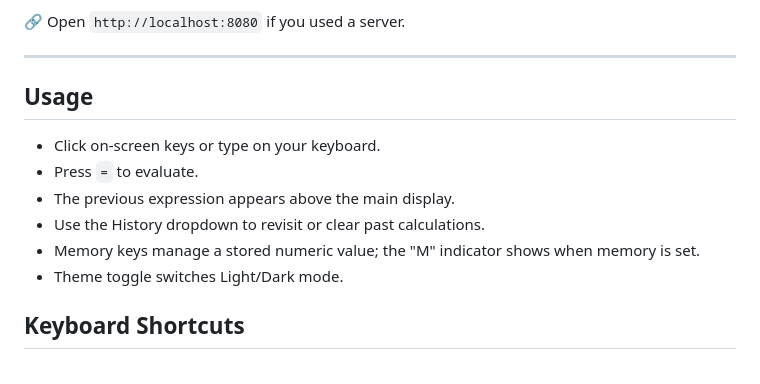
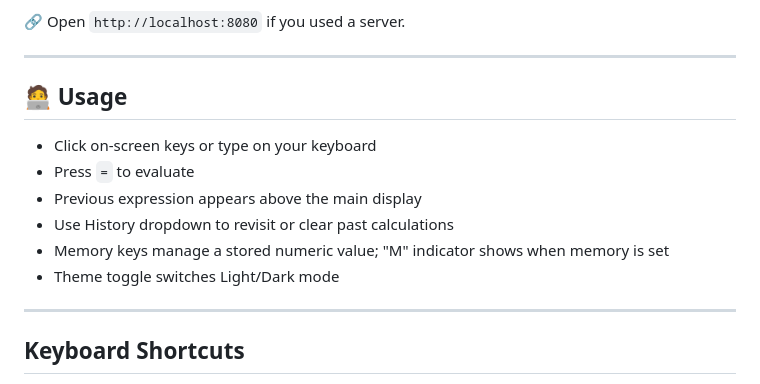
Before and after one commit to MdSaifAli063/Calculator-App, a Markdown page: README.md, the part around the change. Drawn GitHub-style.

```diff
--- a/README.md
+++ b/README.md
@@ -116,14 +116,17 @@ This calculator focuses on clarity, speed, and accessibility:
 
 ---
 
-## Usage
+## 🧑‍💻 Usage
 
-- Click on-screen keys or type on your keyboard.
-- Press `=` to evaluate.
-- The previous expression appears above the main display.
-- Use the History dropdown to revisit or clear past calculations.
-- Memory keys manage a stored numeric value; the "M" indicator shows when memory is set.
-- Theme toggle switches Light/Dark mode.
+- Click on-screen keys or type on your keyboard
+- Press `=` to evaluate
+- Previous expression appears above the main display
+- Use History dropdown to revisit or clear past calculations
+- Memory keys manage a stored numeric value; "M" indicator shows when memory is set
+- Theme toggle switches Light/Dark mode
+
+---
+
 
 ## Keyboard Shortcuts
 
```
